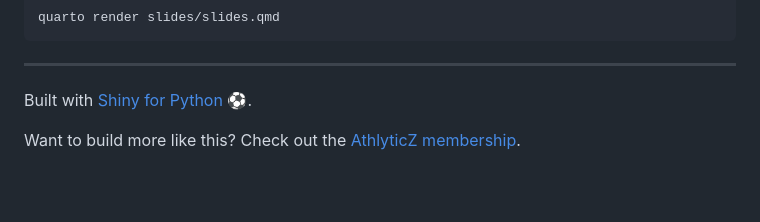
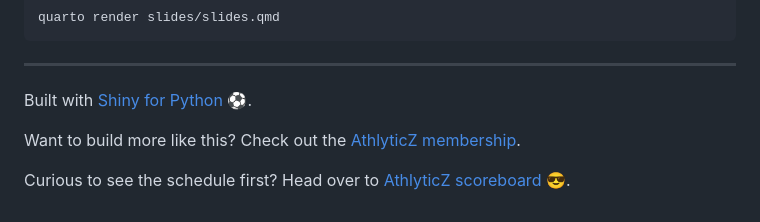
Before and after one commit to hypebright/kickoff-with-shiny-for-python, a Markdown page: README.md, the part around the change. Rendered like a GitHub page; blank space fills up the shorter version.

Commit message:
add scoreboard URL

```diff
--- a/README.md
+++ b/README.md
@@ -111,3 +111,5 @@ quarto render slides/slides.qmd
 Built with [Shiny for Python](https://shiny.posit.co/py/) ⚽️.
 
 Want to build more like this? Check out the [AthlyticZ membership](https://athlyticz.com/masterclass?am_id=veerle1180).
+
+Curious to see the schedule first? Head over to [AthlyticZ scoreboard](https://athlyticz-scoreboard.web.app/guide) 😎.
```
